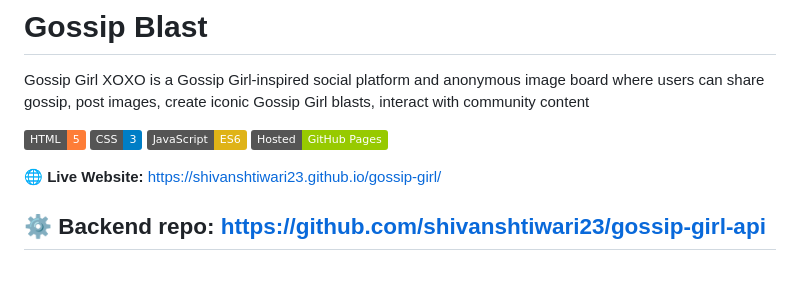
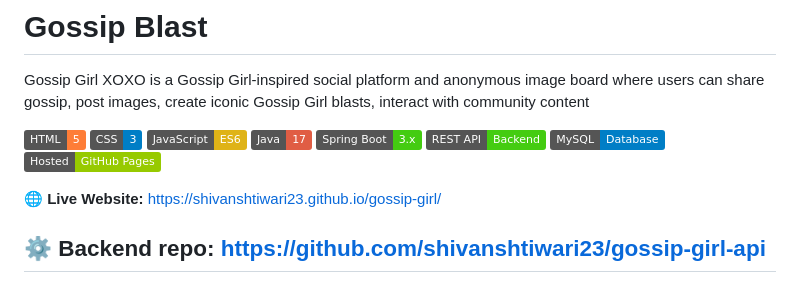
Before and after one commit to shivanshtiwari23/gossip-girl, a Markdown page: README.md, the part around the change. Drawn GitHub-style; badges without logos.

```diff
--- a/README.md
+++ b/README.md
@@ -5,6 +5,10 @@ Gossip Girl XOXO is a Gossip Girl-inspired social platform and anonymous image b
 ![HTML](https://img.shields.io/badge/HTML-5-orange)
 ![CSS](https://img.shields.io/badge/CSS-3-blue)
 ![JavaScript](https://img.shields.io/badge/JavaScript-ES6-yellow)
+![Java](https://img.shields.io/badge/Java-17-red)
+![Spring Boot](https://img.shields.io/badge/Spring_Boot-3.x-brightgreen)
+![REST API](https://img.shields.io/badge/REST_API-Backend-success)
+![MySQL](https://img.shields.io/badge/MySQL-Database-blue)
 ![GitHub Pages](https://img.shields.io/badge/Hosted-GitHub%20Pages-green)
 
 🌐 **Live Website:** https://shivanshtiwari23.github.io/gossip-girl/
```
